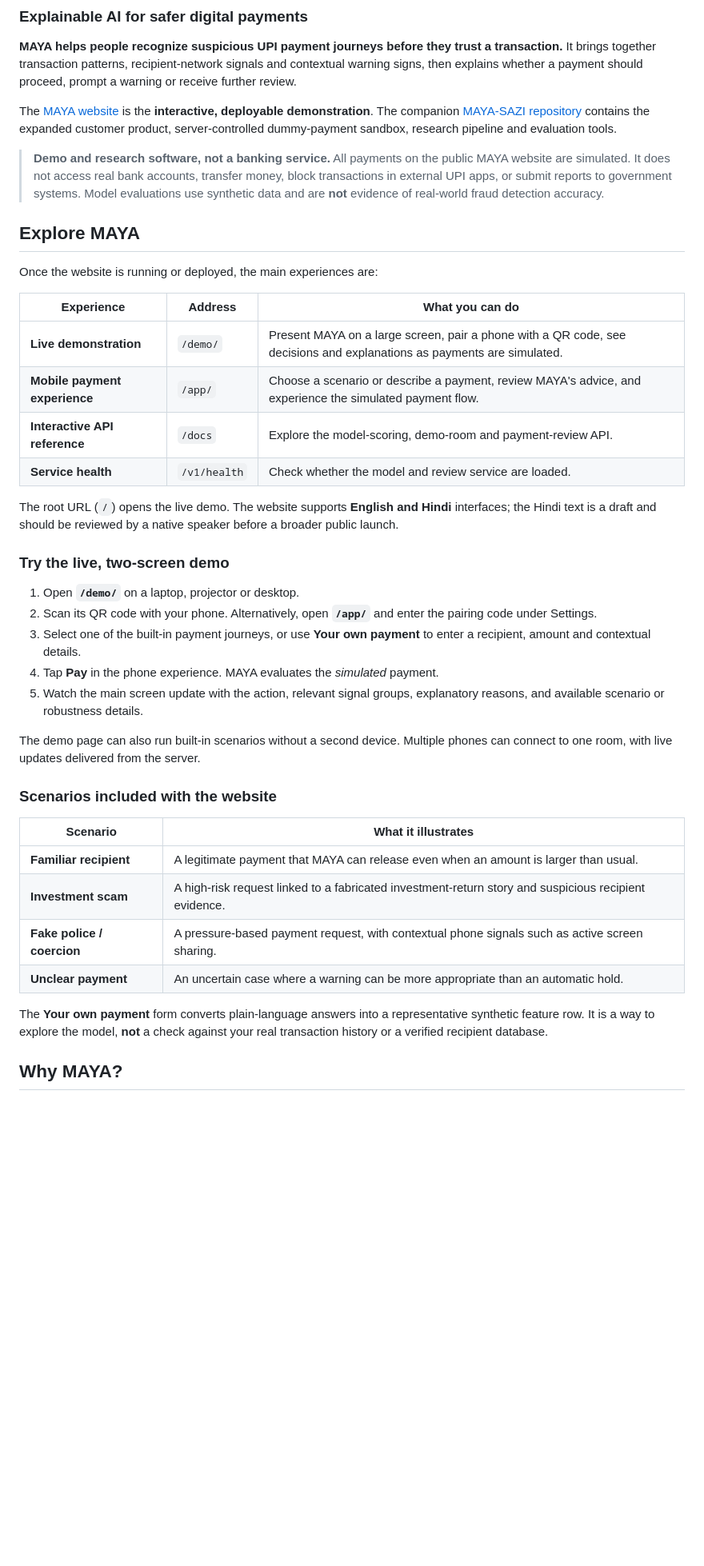
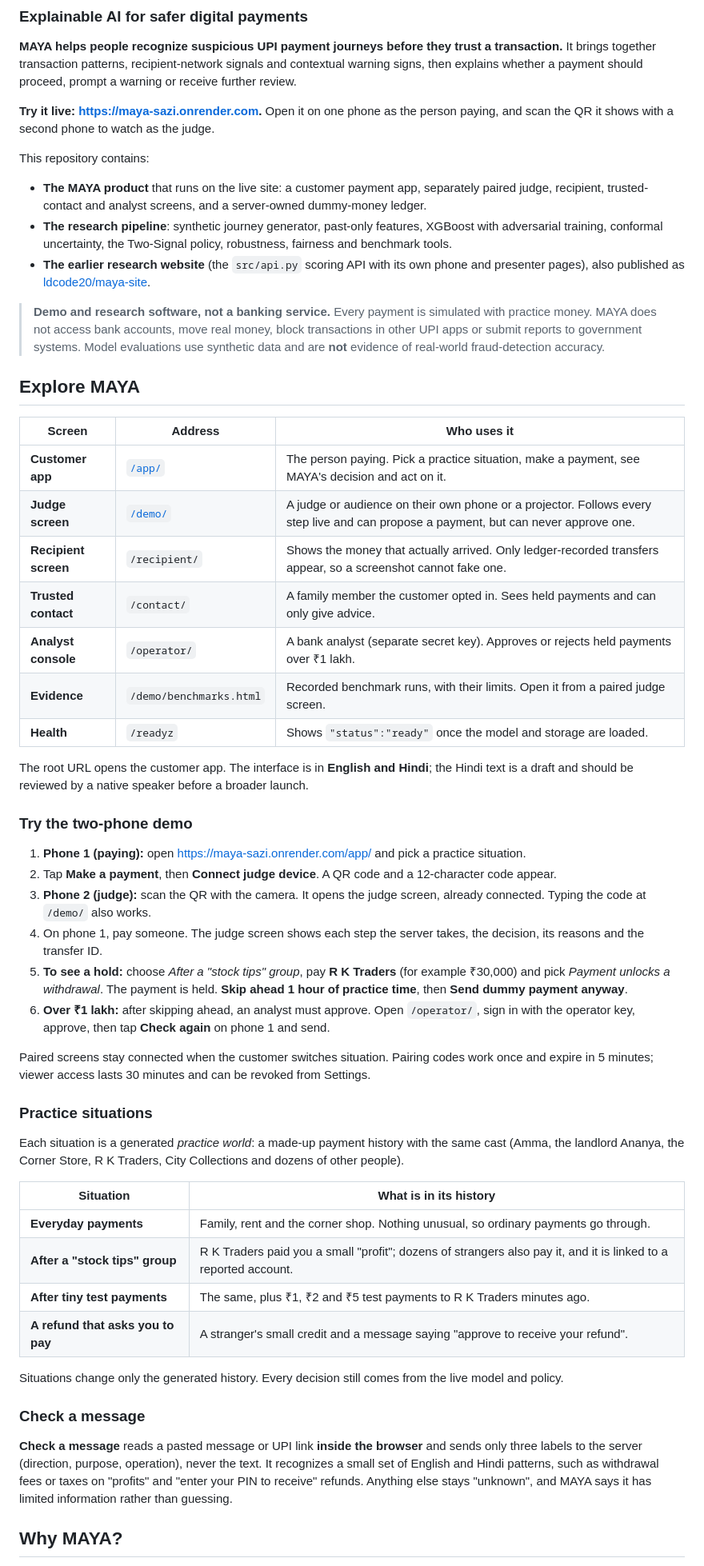
Before and after one commit to ldcode20/MAYA-SAZI, a Markdown page: README.md, the part around one of its changes. Shown at 80% size. Drawn GitHub-style; blank space fills up the shorter version.

```diff
--- a/README.md
+++ b/README.md
@@ -3,43 +3,57 @@
 
 **MAYA helps people recognize suspicious UPI payment journeys before they trust a transaction.** It brings together transaction patterns, recipient-network signals and contextual warning signs, then explains whether a payment should proceed, prompt a warning or receive further review.
 
-The [MAYA website](https://github.com/ldcode20/maya-site) is the **interactive, deployable demonstration**. The companion [MAYA-SAZI repository](https://github.com/ldcode20/MAYA-SAZI) contains the expanded customer product, server-controlled dummy-payment sandbox, research pipeline and evaluation tools.
+**Try it live: <https://maya-sazi.onrender.com>.** Open it on one phone as the person paying, and scan the QR it shows with a second phone to watch as the judge.
 
-> **Demo and research software, not a banking service.** All payments on the public MAYA website are simulated. It does not access real bank accounts, transfer money, block transactions in external UPI apps, or submit reports to government systems. Model evaluations use synthetic data and are **not** evidence of real-world fraud detection accuracy.
+This repository contains:
+
+- **The MAYA product** that runs on the live site: a customer payment app, separately paired judge, recipient, trusted-contact and analyst screens, and a server-owned dummy-money ledger.
+- **The research pipeline**: synthetic journey generator, past-only features, XGBoost with adversarial training, conformal uncertainty, the Two-Signal policy, robustness, fairness and benchmark tools.
+- **The earlier research website** (the `src/api.py` scoring API with its own phone and presenter pages), also published as [ldcode20/maya-site](https://github.com/ldcode20/maya-site).
+
+> **Demo and research software, not a banking service.** Every payment is simulated with practice money. MAYA does not access bank accounts, move real money, block transactions in other UPI apps or submit reports to government systems. Model evaluations use synthetic data and are **not** evidence of real-world fraud-detection accuracy.
 
 ## Explore MAYA
 
-Once the website is running or deployed, the main experiences are:
+| Screen | Address | Who uses it |
+| --- | --- | --- |
+| **Customer app** | [`/app/`](https://maya-sazi.onrender.com/app/) | The person paying. Pick a practice situation, make a payment, see MAYA's decision and act on it. |
+| **Judge screen** | [`/demo/`](https://maya-sazi.onrender.com/demo/) | A judge or audience on their own phone or a projector. Follows every step live and can propose a payment, but can never approve one. |
+| **Recipient screen** | `/recipient/` | Shows the money that actually arrived. Only ledger-recorded transfers appear, so a screenshot cannot fake one. |
+| **Trusted contact** | `/contact/` | A family member the customer opted in. Sees held payments and can only give advice. |
+| **Analyst console** | `/operator/` | A bank analyst (separate secret key). Approves or rejects held payments over ₹1 lakh. |
+| **Evidence** | `/demo/benchmarks.html` | Recorded benchmark runs, with their limits. Open it from a paired judge screen. |
+| **Health** | `/readyz` | Shows `"status":"ready"` once the model and storage are loaded. |
 
-| Experience | Address | What you can do |
-| --- | --- | --- |
-| **Live demonstration** | `/demo/` | Present MAYA on a large screen, pair a phone with a QR code, see decisions and explanations as payments are simulated. |
-| **Mobile payment experience** | `/app/` | Choose a scenario or describe a payment, review MAYA's advice, and experience the simulated payment flow. |
-| **Interactive API reference** | `/docs` | Explore the model-scoring, demo-room and payment-review API. |
-| **Service health** | `/v1/health` | Check whether the model and review service are loaded. |
+The root URL opens the customer app. The interface is in **English and Hindi**; the Hindi text is a draft and should be reviewed by a native speaker before a broader launch.
 
-The root URL (`/`) opens the live demo. The website supports **English and Hindi** interfaces; the Hindi text is a draft and should be reviewed by a native speaker before a broader public launch.
+### Try the two-phone demo
 
-### Try the live, two-screen demo
+1. **Phone 1 (paying):** open <https://maya-sazi.onrender.com/app/> and pick a practice situation.
+2. Tap **Make a payment**, then **Connect judge device**. A QR code and a 12-character code appear.
+3. **Phone 2 (judge):** scan the QR with the camera. It opens the judge screen, already connected. Typing the code at `/demo/` also works.
+4. On phone 1, pay someone. The judge screen shows each step the server takes, the decision, its reasons and the transfer ID.
+5. **To see a hold:** choose *After a "stock tips" group*, pay **R K Traders** (for example ₹30,000) and pick *Payment unlocks a withdrawal*. The payment is held. **Skip ahead 1 hour of practice time**, then **Send dummy payment anyway**.
+6. **Over ₹1 lakh:** after skipping ahead, an analyst must approve. Open `/operator/`, sign in with the operator key, approve, then tap **Check again** on phone 1 and send.
 
-1. Open **`/demo/`** on a laptop, projector or desktop.
-2. Scan its QR code with your phone. Alternatively, open **`/app/`** and enter the pairing code under Settings.
-3. Select one of the built-in payment journeys, or use **Your own payment** to enter a recipient, amount and contextual details.
-4. Tap **Pay** in the phone experience. MAYA evaluates the *simulated* payment.
-5. Watch the main screen update with the action, relevant signal groups, explanatory reasons, and available scenario or robustness details.
+Paired screens stay connected when the customer switches situation. Pairing codes work once and expire in 5 minutes; viewer access lasts 30 minutes and can be revoked from Settings.
 
-The demo page can also run built-in scenarios without a second device. Multiple phones can connect to one room, with live updates delivered from the server.
+### Practice situations
 
-### Scenarios included with the website
+Each situation is a generated *practice world*: a made-up payment history with the same cast (Amma, the landlord Ananya, the Corner Store, R K Traders, City Collections and dozens of other people).
 
-| Scenario | What it illustrates |
+| Situation | What is in its history |
 | --- | --- |
-| **Familiar recipient** | A legitimate payment that MAYA can release even when an amount is larger than usual. |
-| **Investment scam** | A high-risk request linked to a fabricated investment-return story and suspicious recipient evidence. |
-| **Fake police / coercion** | A pressure-based payment request, with contextual phone signals such as active screen sharing. |
-| **Unclear payment** | An uncertain case where a warning can be more appropriate than an automatic hold. |
+| **Everyday payments** | Family, rent and the corner shop. Nothing unusual, so ordinary payments go through. |
+| **After a "stock tips" group** | R K Traders paid you a small "profit"; dozens of strangers also pay it, and it is linked to a reported account. |
+| **After tiny test payments** | The same, plus ₹1, ₹2 and ₹5 test payments to R K Traders minutes ago. |
+| **A refund that asks you to pay** | A stranger's small credit and a message saying "approve to receive your refund". |
 
-The **Your own payment** form converts plain-language answers into a representative synthetic feature row. It is a way to explore the model, **not** a check against your real transaction history or a verified recipient database.
+Situations change only the generated history. Every decision still comes from the live model and policy.
+
+### Check a message
+
+**Check a message** reads a pasted message or UPI link **inside the browser** and sends only three labels to the server (direction, purpose, operation), never the text. It recognizes a small set of English and Hindi patterns, such as withdrawal fees or taxes on "profits" and "enter your PIN to receive" refunds. Anything else stays "unknown", and MAYA says it has limited information rather than guessing.
 
 ## Why MAYA?
 
```
Also changed, not shown: other parts of README.md (+165 -215 lines).
